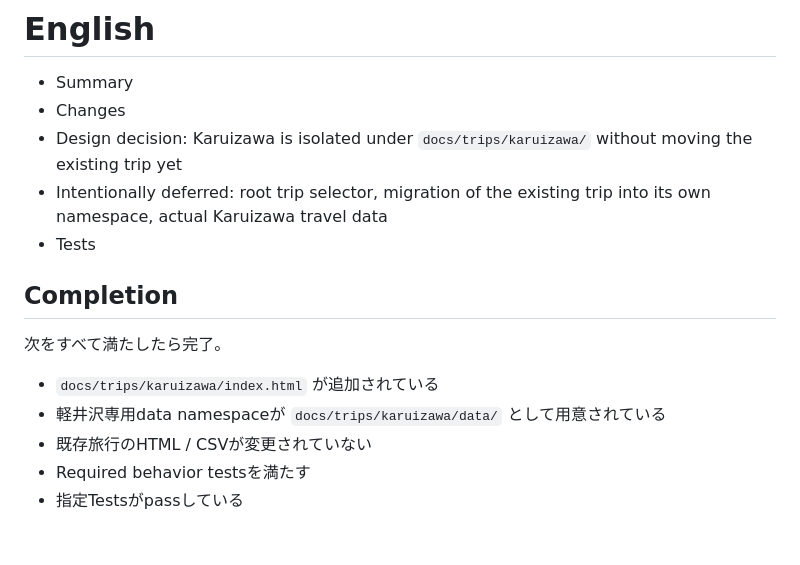
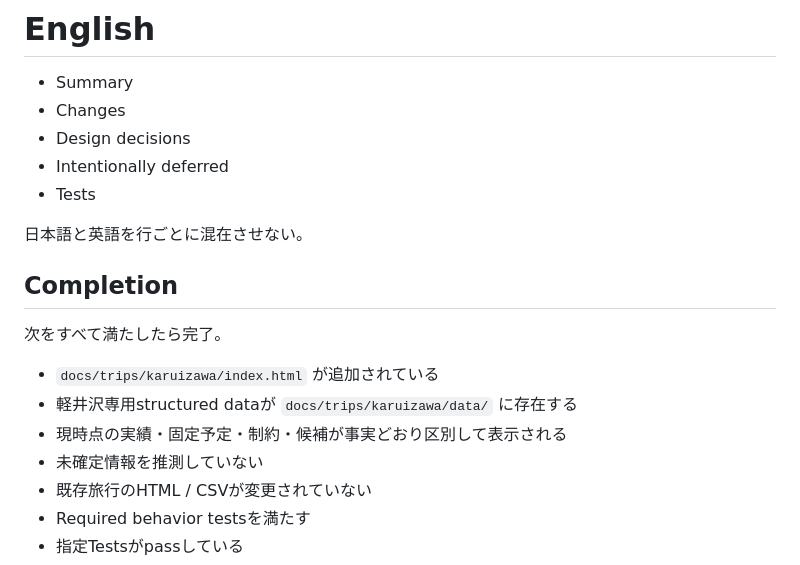
Before and after one commit to gr1etbheu1bs/2026_Trip, a Markdown page: docs/tasks/ACTIVE.md, the part around one of its changes. Drawn GitHub-style; blank space fills up the shorter version.

```diff
--- a/docs/tasks/ACTIVE.md
+++ b/docs/tasks/ACTIVE.md
@@ -94,16 +132,20 @@ repo-wide testやWeb調査は不要。
 
 - Summary
 - Changes
-- Design decision: Karuizawa is isolated under `docs/trips/karuizawa/` without moving the existing trip yet
-- Intentionally deferred: root trip selector, migration of the existing trip into its own namespace, actual Karuizawa travel data
+- Design decisions
+- Intentionally deferred
 - Tests
+
+日本語と英語を行ごとに混在させない。
 
 ## Completion
 
 次をすべて満たしたら完了。
 
 - `docs/trips/karuizawa/index.html` が追加されている
-- 軽井沢専用data namespaceが `docs/trips/karuizawa/data/` として用意されている
+- 軽井沢専用structured dataが `docs/trips/karuizawa/data/` に存在する
+- 現時点の実績・固定予定・制約・候補が事実どおり区別して表示される
+- 未確定情報を推測していない
 - 既存旅行のHTML / CSVが変更されていない
 - Required behavior testsを満たす
 - 指定Testsがpassしている
```
Also changed, not shown: other parts of docs/tasks/ACTIVE.md (+73 -35 lines).
